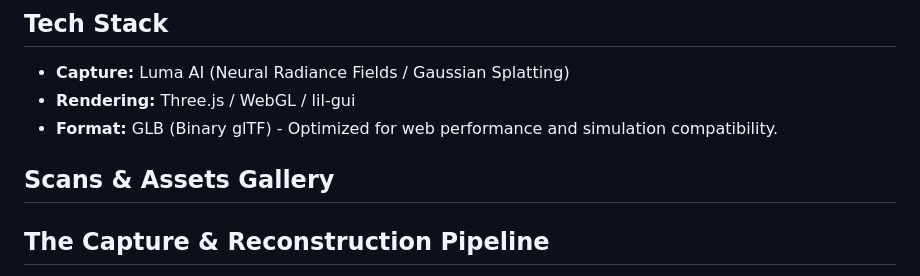
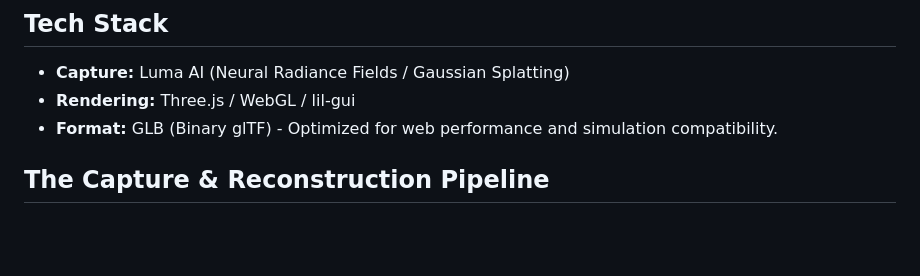
Before and after one commit to MichaelNguyenz229/gaussian-splatting-eval, a Markdown page: README.md, the part around the change. Rendered like a GitHub page; blank space fills up the shorter version.

Commit message:
Remove 'Scans & Assets Gallery' section
Removed the 'Scans & Assets Gallery' section from the README.

```diff
--- a/README.md
+++ b/README.md
@@ -9,8 +9,6 @@ An exploration into capturing real-world environments and assets via modern 3D r
 * **Capture:** Luma AI (Neural Radiance Fields / Gaussian Splatting)
 * **Rendering:** Three.js / WebGL / lil-gui
 * **Format:** GLB (Binary glTF) - Optimized for web performance and simulation compatibility.
-
-##  Scans & Assets Gallery
 
 ## The Capture & Reconstruction Pipeline
 
```
